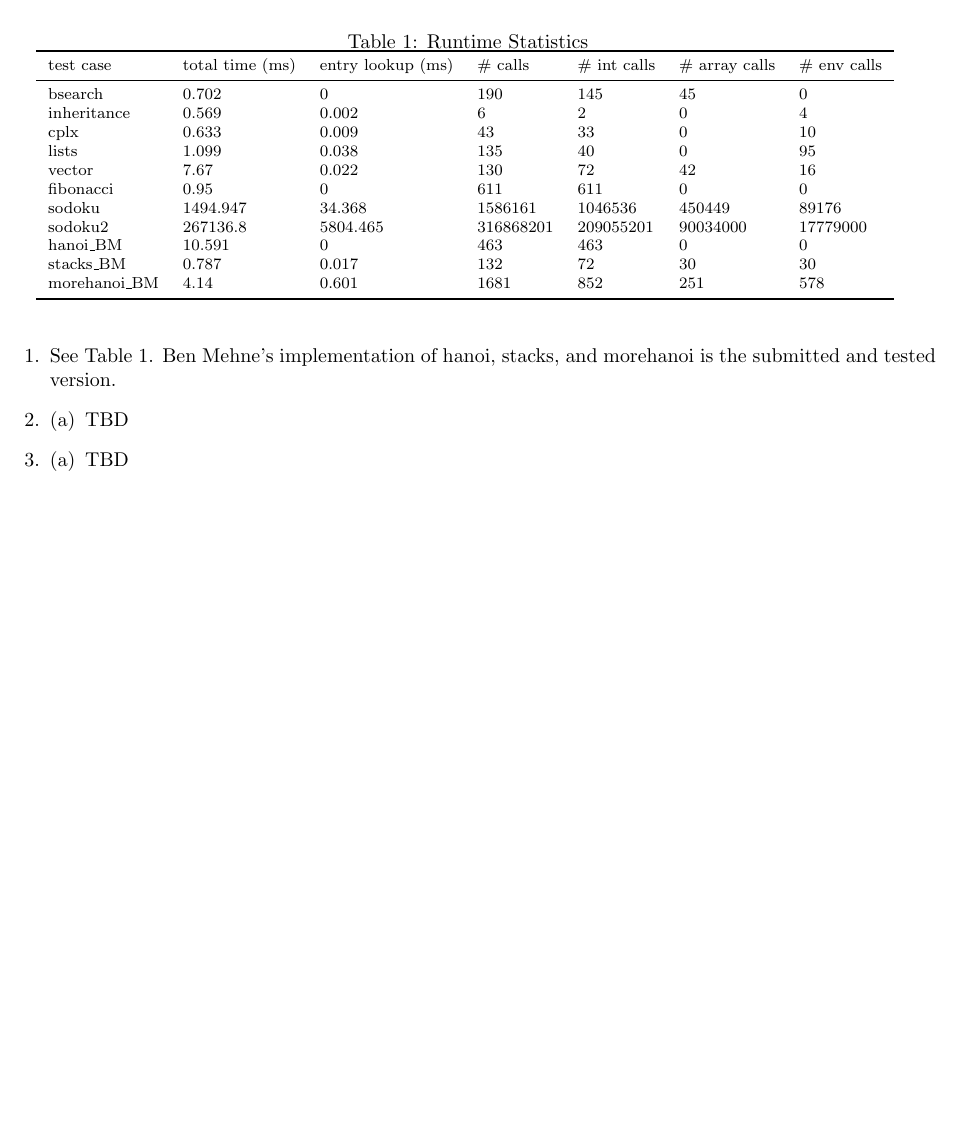
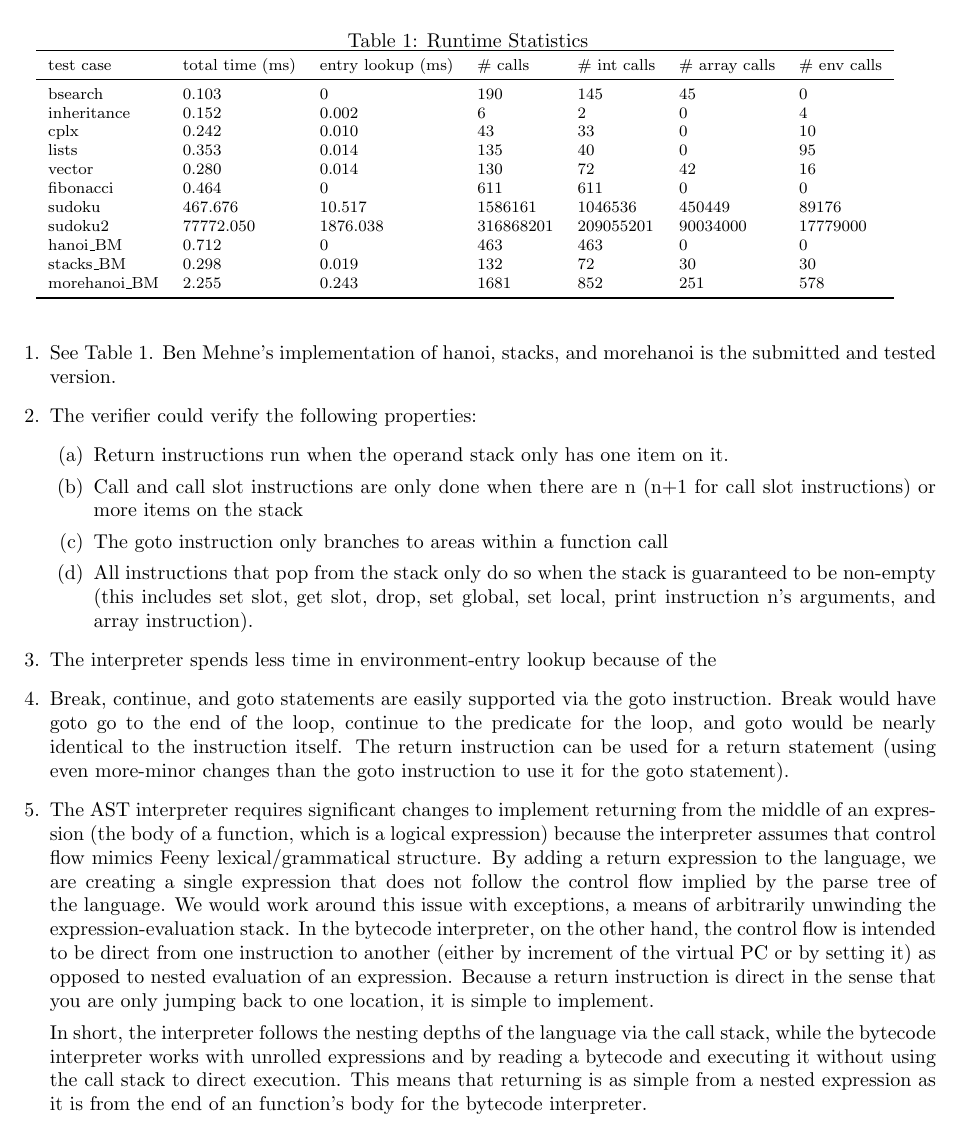
Before and after one commit to JacksonGL/JIT-Feeny, a LaTeX problem sheet (ByteCodeEx/reports/assignment_3/report_LGBM.tex): part of the page, cut so that both start at the same text, the shorter picture padded with empty space. Compiled offline with pdfLaTeX.

Commit message:
First draft of the report - still figuring out what to put for 3

```diff
--- a/ByteCodeEx/reports/assignment_3/report_LGBM.tex
+++ b/ByteCodeEx/reports/assignment_3/report_LGBM.tex
@@ -21,17 +21,17 @@
 \toprule
 test case & total time (ms)    & entry lookup (ms) & \# calls & \# int calls & \# array calls & \# env calls \\
 \midrule
-bsearch       & 0.702      & 0                     & 190          & 145              & 45                 & 0                \\
-inheritance   & 0.569      & 0.002                 & 6            & 2                & 0                  & 4                \\
-cplx          & 0.633      & 0.009                 & 43           & 33               & 0                  & 10               \\
-lists         & 1.099      & 0.038                 & 135          & 40               & 0                  & 95               \\
-vector        & 7.67       & 0.022                 & 130          & 72               & 42                 & 16               \\
-fibonacci     & 0.95       & 0                     & 611          & 611              & 0                  & 0                \\
-sodoku        & 1494.947   & 34.368                & 1586161      & 1046536          & 450449             & 89176            \\
-sodoku2       & 267136.8   & 5804.465              & 316868201    & 209055201        & 90034000           & 17779000         \\
-hanoi\_BM     & 10.591     & 0                     & 463          & 463              & 0                  & 0                \\
-stacks\_BM    & 0.787      & 0.017                 & 132          & 72               & 30                 & 30               \\
-morehanoi\_BM & 4.14       & 0.601                 & 1681         & 852              & 251                & 578              \\
+bsearch       & 0.103      & 0                     & 190          & 145              & 45                 & 0                \\
+inheritance   & 0.152      & 0.002                 & 6            & 2                & 0                  & 4                \\
+cplx          & 0.242      & 0.010                 & 43           & 33               & 0                  & 10               \\
+lists         & 0.353      & 0.014                 & 135          & 40               & 0                  & 95               \\
+vector        & 0.280      & 0.014                 & 130          & 72               & 42                 & 16               \\
+fibonacci     & 0.464      & 0                     & 611          & 611              & 0                  & 0                \\
+sudoku        & 467.676    & 10.517                & 1586161      & 1046536          & 450449             & 89176            \\
+sudoku2       & 77772.050  & 1876.038              & 316868201    & 209055201        & 90034000           & 17779000         \\
+hanoi\_BM     & 0.712      & 0                     & 463          & 463              & 0                  & 0                \\
+stacks\_BM    & 0.298      & 0.019                 & 132          & 72               & 30                 & 30               \\
+morehanoi\_BM & 2.255      & 0.243                 & 1681         & 852              & 251                & 578              \\
 \bottomrule
 \end{tabular}
 }
@@ -40,14 +40,19 @@ morehanoi\_BM & 4.14       & 0.601                 & 1681         & 852
 \begin{enumerate}
 	\item
 			See Table~\ref{statistics}.  Ben Mehne's implementation of hanoi, stacks, and morehanoi is the submitted and tested version.
-	\item
-		\begin{enumerate}[(a)]
-			\item TBD
+	\item The verifier could verify the following properties:
+		\begin{enumerate}
+			\item Return instructions run when the operand stack only has one item on it.
+			\item Call and call slot instructions are only done when there are n (n+1 for call slot instructions) or more items on the stack
+			\item The goto instruction only branches to areas within a function call
+			\item All instructions that pop from the stack only do so when the stack is guaranteed to be non-empty (this includes set slot, get slot, drop, set global, set local, print instruction n's arguments, and array instruction).
 		\end{enumerate}
-	\item
-		\begin{enumerate}[(a)]
-			\item TBD
-		\end{enumerate}
+
+	\item The interpreter spends less time in environment-entry lookup because of the
+	\item Break, continue, and goto statements are easily supported via the goto instruction.  Break would have goto go to the end of the loop, continue to the predicate for the loop, and goto would be nearly identical to the instruction itself.  The return instruction can be used for a return statement (using even more-minor changes than the goto instruction to use it for the goto statement).
+	\item The AST interpreter requires significant changes to implement returning from the middle of an expression (the body of a function, which is a logical expression) because the interpreter assumes that control flow mimics Feeny lexical/grammatical structure.  By adding a return expression to the language, we are creating a single expression that does not follow the control flow implied by the parse tree of the language.  We would work around this issue with exceptions, a means of arbitrarily unwinding the expression-evaluation stack.  In the bytecode interpreter, on the other hand, the control flow is intended to be direct from one instruction to another (either by increment of the virtual PC or by setting it) as opposed to nested evaluation of an expression.  Because a return instruction is direct in the sense that you are only jumping back to one location, it is simple to implement.
+
+		In short, the interpreter follows the nesting depths of the language via the call stack, while the bytecode interpreter works with unrolled expressions and by reading a bytecode and executing it without using the call stack to direct execution.  This means that returning is as simple from a nested expression as it is from the end of an function's body for the bytecode interpreter.
 \end{enumerate}
 
 \end{document}
```
